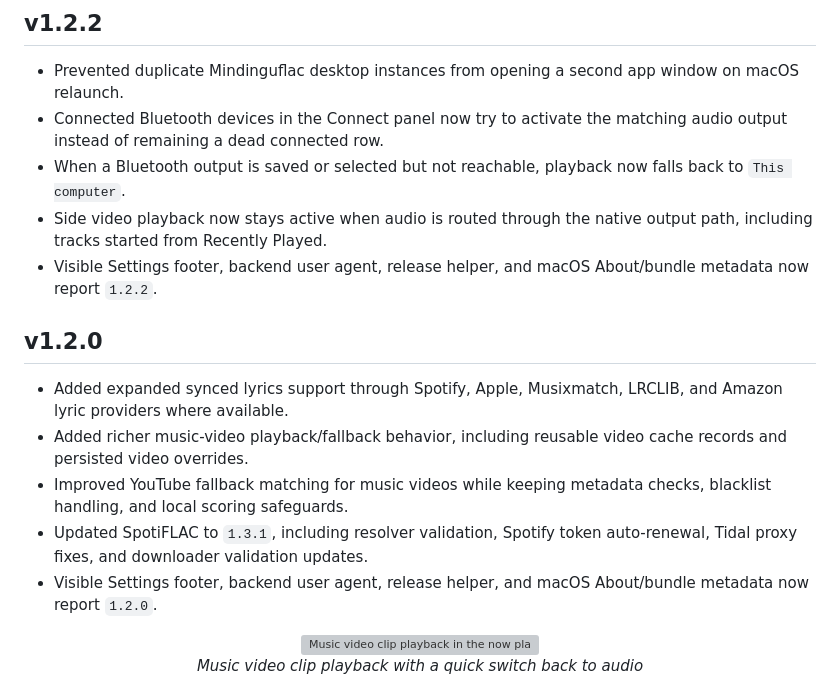
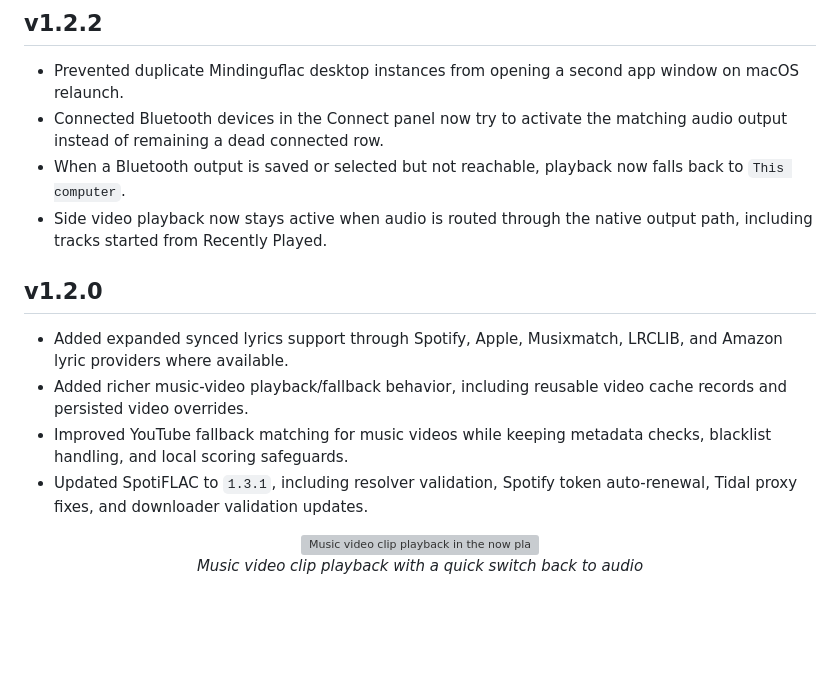
Before and after one commit to mindingulove/MindinguFlac, a Markdown page: README.md, the part around the change. Drawn GitHub-style; blank space fills up the shorter version; grey boxes are pictures that could not be loaded.

```diff
--- a/README.md
+++ b/README.md
@@ -10,7 +10,7 @@ Built with a Python backend and a Vanilla JS/CSS frontend, it functions as both
 - Connected Bluetooth devices in the Connect panel now try to activate the matching audio output instead of remaining a dead connected row.
 - When a Bluetooth output is saved or selected but not reachable, playback now falls back to `This computer`.
 - Side video playback now stays active when audio is routed through the native output path, including tracks started from Recently Played.
-- Visible Settings footer, backend user agent, release helper, and macOS About/bundle metadata now report `1.2.2`.
+
 
 ## v1.2.0
 
@@ -18,7 +18,7 @@ Built with a Python backend and a Vanilla JS/CSS frontend, it functions as both
 - Added richer music-video playback/fallback behavior, including reusable video cache records and persisted video overrides.
 - Improved YouTube fallback matching for music videos while keeping metadata checks, blacklist handling, and local scoring safeguards.
 - Updated SpotiFLAC to `1.3.1`, including resolver validation, Spotify token auto-renewal, Tidal proxy fixes, and downloader validation updates.
-- Visible Settings footer, backend user agent, release helper, and macOS About/bundle metadata now report `1.2.0`.
+
 
 <p align="center">
   <img src="docs/screenshots/video.png" width="800" alt="Music video clip playback in the now playing sidebar">
```
